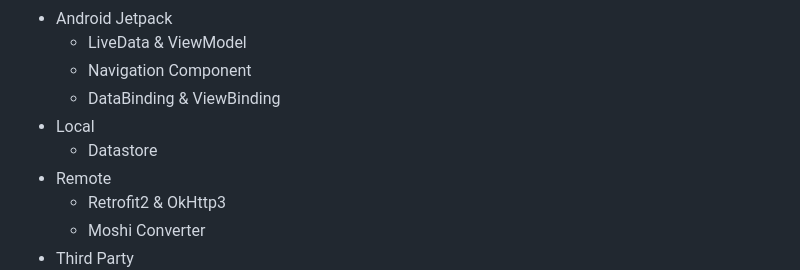
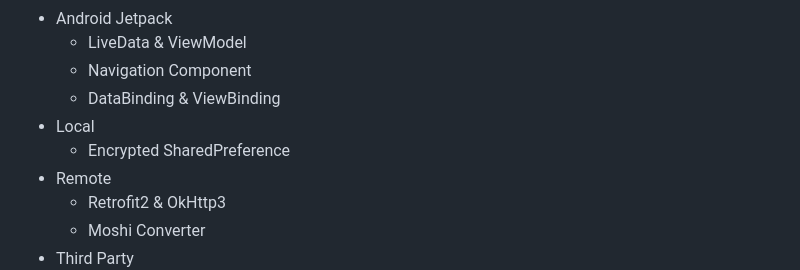
Before and after one commit to pknu-wap/2023_1_WAT_BeJuRyu, a Markdown page: README.md, the part around the change. GitHub-like rendering.

```diff
--- a/README.md
+++ b/README.md
@@ -53,7 +53,7 @@
     - Navigation Component
     - DataBinding & ViewBinding
 - Local
-    - Datastore
+    - Encrypted SharedPreference
 - Remote
     - Retrofit2 & OkHttp3
     - Moshi Converter
```
